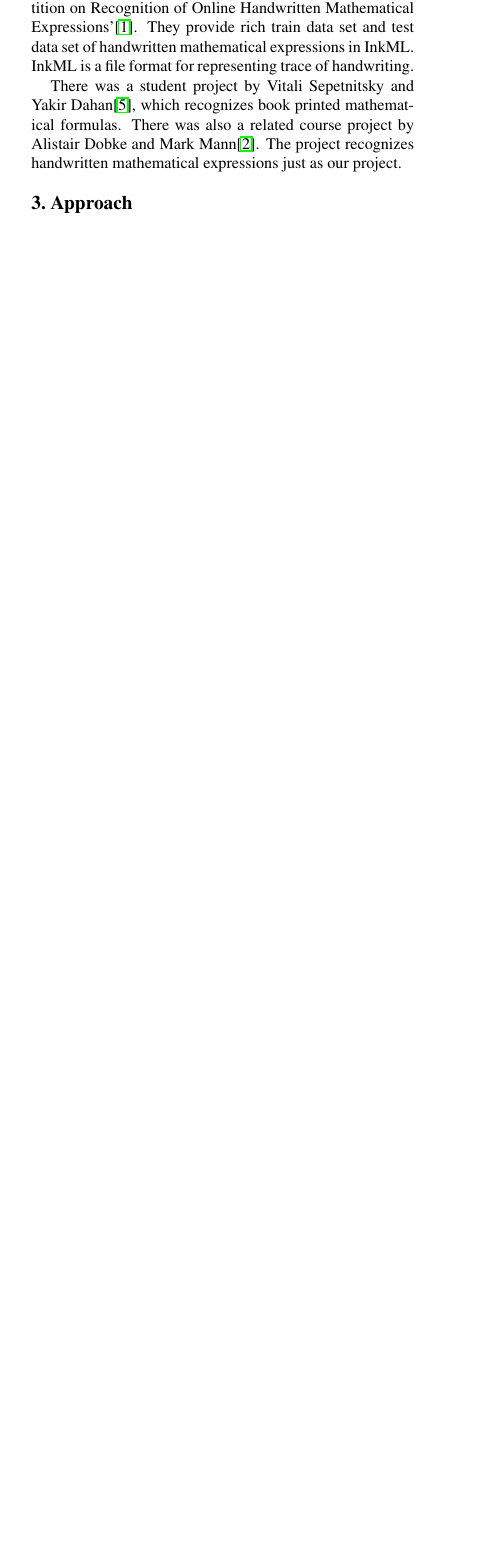
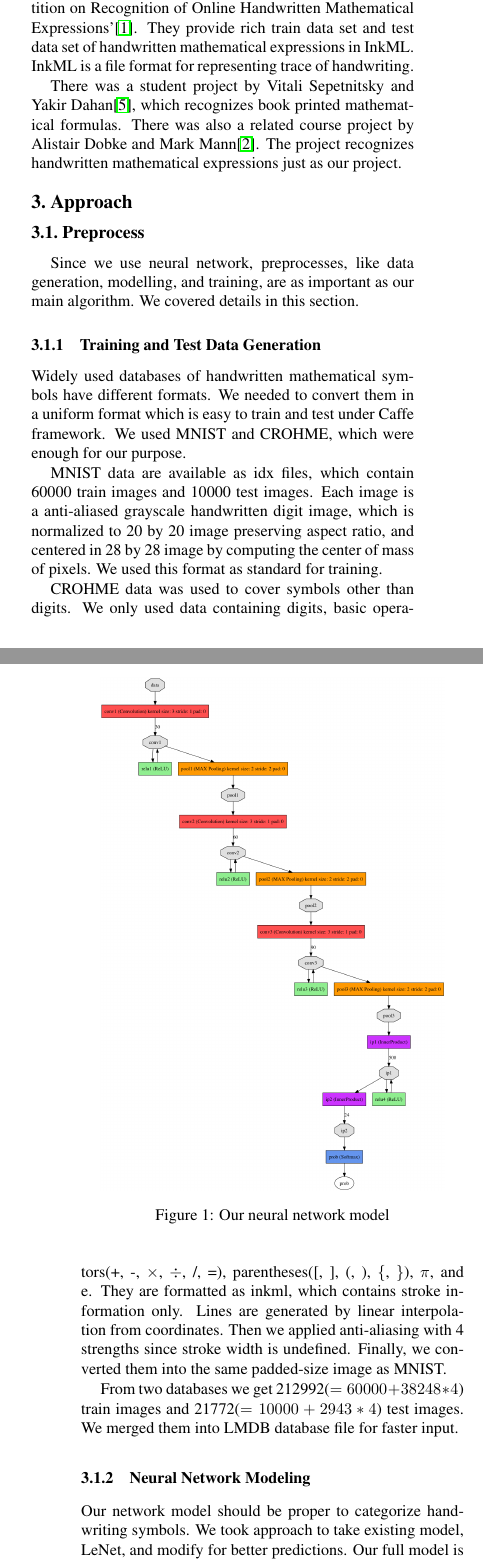
Before and after one commit to bbq-expression-recognizer/final-report, a LaTeX paper (egpaper_final.tex): part of one column of page 1 of 6 before the commit and two parts of the columns of pages 1 and 2 of 6 after it, the two joined at a grey line, cut so that both start at the same text, the shorter picture padded with empty space. Compiled offline with pdfLaTeX.

Commit message:
Approach preprocess part

```diff
--- a/egpaper_final.tex
+++ b/egpaper_final.tex
@@ -132,6 +132,42 @@ There was also a related course project by Alistair Dobke and Mark Mann\cite{OCR
 %
 
 % TODO: 여기다가 Approach section의 구조 설명을 추가한다.
+
+\subsection{Preprocess}
+
+Since we use neural network, preprocesses, like data generation, modelling, and training, are as important as our main algorithm. We covered details in this section.
+
+\subsubsection{Training and Test Data Generation}
+
+Widely used databases of handwritten mathematical symbols have different formats. We needed to convert them in a uniform format which is easy to train and test under Caffe framework. We used MNIST and CROHME, which were enough for our purpose.
+
+MNIST data are available as idx files, which contain 60000 train images and 10000 test images. Each image is a anti-aliased grayscale handwritten digit image, which is normalized to 20 by 20 image preserving aspect ratio, and centered in 28 by 28 image by computing the center of mass of pixels. We used this format as standard for training.
+
+CROHME data was used to cover symbols other than digits. We only used data containing digits, basic operators(+, -, $\times$, $\div$, /, =), parentheses([, ], (, ), \{, \}), $\pi$, and e. They are formatted as inkml, which contains stroke information only. Lines are generated by linear interpolation from coordinates. Then we applied anti-aliasing with 4 strengths since stroke width is undefined. Finally, we converted them into the same padded-size image as MNIST.
+
+From two databases we get 212992($=60000+38248*4$) train images and 21772($=10000+2943*4$)
+test images. We merged them into LMDB database file for faster input.
+
+\subsubsection{Neural Network Modeling}
+
+\begin{figure}[t]
+\centering
+\includegraphics[width=0.9\linewidth]{img/model.png}
+\caption{Our neural network model}
+\label{fig:model}
+\end{figure}
+
+Our network model should be proper to categorize handwriting symbols. We took approach to take existing model, LeNet, and modify for better predictions. Our full model is depicted in Figure \ref{fig:model}.
+
+First part of the model consists of 3 convolution steps, compared to 2 in LeNet. Each step has Convolution layer, ReLU layer, and Pooling layer. They output 30, 60, 90 channel images of decreasing size, respectively, which are also larger than LeNet.
+
+Convolution layer picks up overall features of images from previous layers. LeNet uses kernel of size 5, but we reduced them to 3. Since we try to categorize twice more symbols from the same size images, large kernel has danger of losing too much information.
+
+ReLU layers are added for better prediction. We used leaky ones, i.e., negative slopes are $0.01$. It is known that ReLU layers increase non-linearity, resulting in better and faster train. Dropout with probability 0.5 is also applied to prevent overfitting and make train faster.
+
+Pooling layers are also placed after ReLU layers. They use max function to decrease variance during detection. Also, kernel of size 2 and stride of 2 effectively decrease image size to half in each dimension.
+
+Latter part of the model consists of 2 InnerProduct layers and a Softmax layer. InnerProduct layers are fully-connected layers, which don't have spatiality anymore and prepare for output. Second InnerProduct layer produces 24 dimension vector, which is the same with the number of kinds of symbols. Then Softmax layer takes this vector and outputs estimated probabilities for each symbol.
 
 \subsection{Algorithm}
 
```
Also changed, not shown: img/model.png (added), egpaper_final.tex (4 more changed lines).
